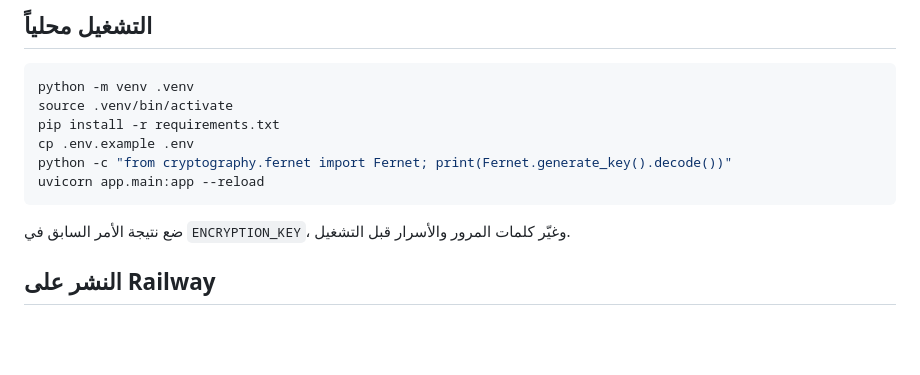
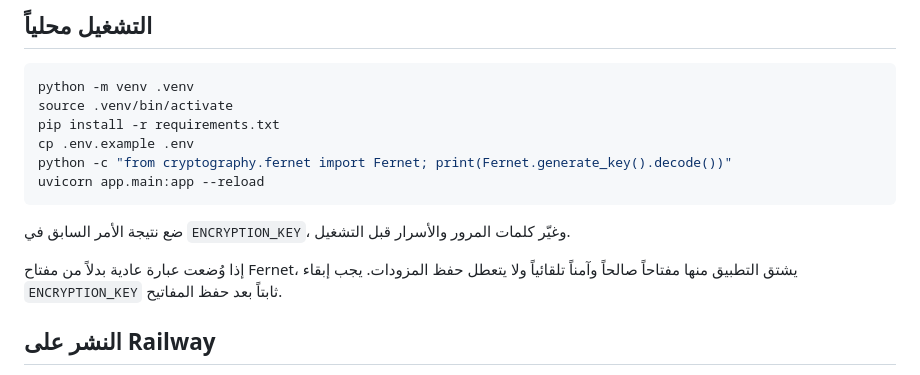
Before and after one commit to Mtzallqmy/moataz-ai-telegram-hub, a Markdown page: README.md, the part around the change. Rendered like a GitHub page; blank space fills up the shorter version.

Commit message:
Fix provider encryption 500 and add runtime diagnostics

````diff
--- a/README.md
+++ b/README.md
@@ -29,6 +29,8 @@ uvicorn app.main:app --reload
 ```
 
 ضع نتيجة الأمر السابق في `ENCRYPTION_KEY`، وغيّر كلمات المرور والأسرار قبل التشغيل.
+
+إذا وُضعت عبارة عادية بدلاً من مفتاح Fernet، يشتق التطبيق منها مفتاحاً صالحاً وآمناً تلقائياً ولا يتعطل حفظ المزودات. يجب إبقاء `ENCRYPTION_KEY` ثابتاً بعد حفظ المفاتيح.
 
 ## النشر على Railway
 
````
